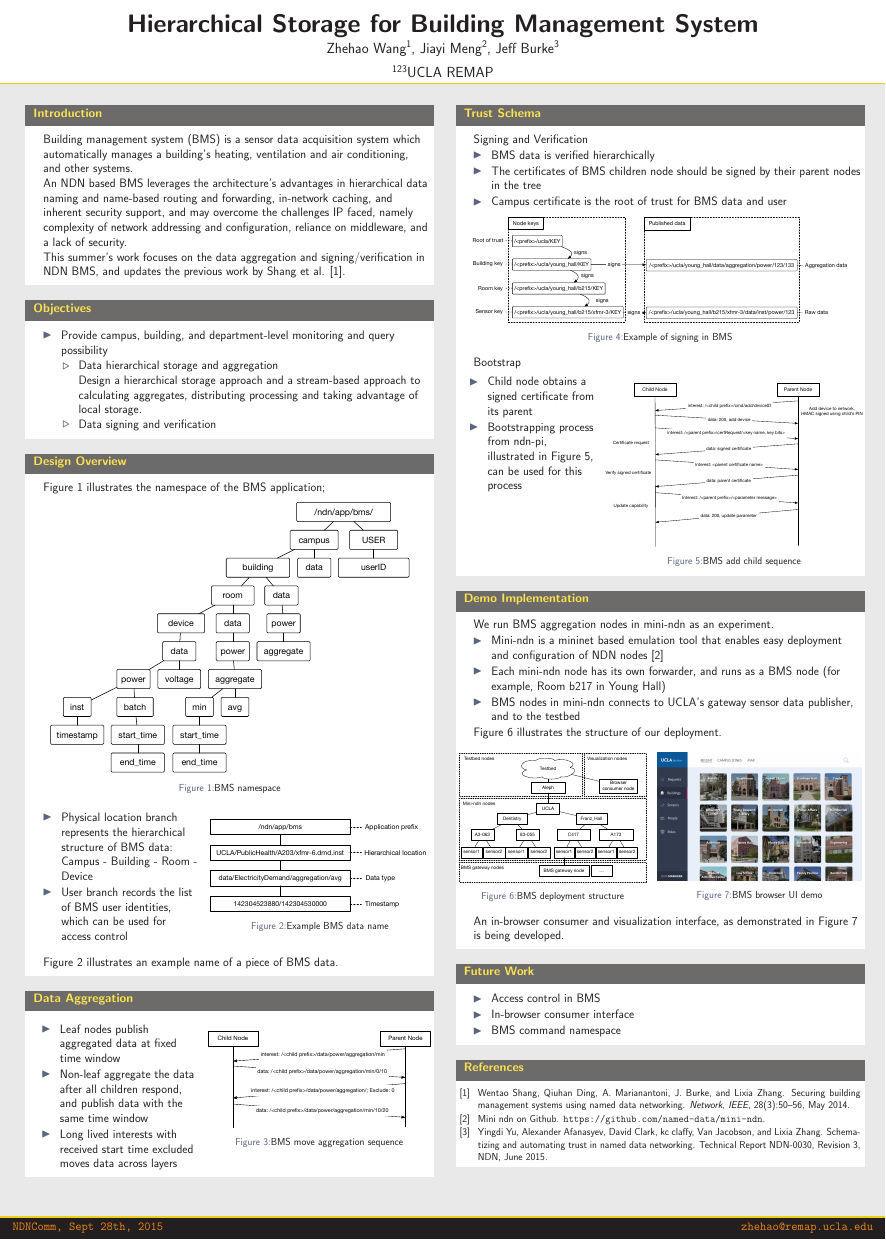
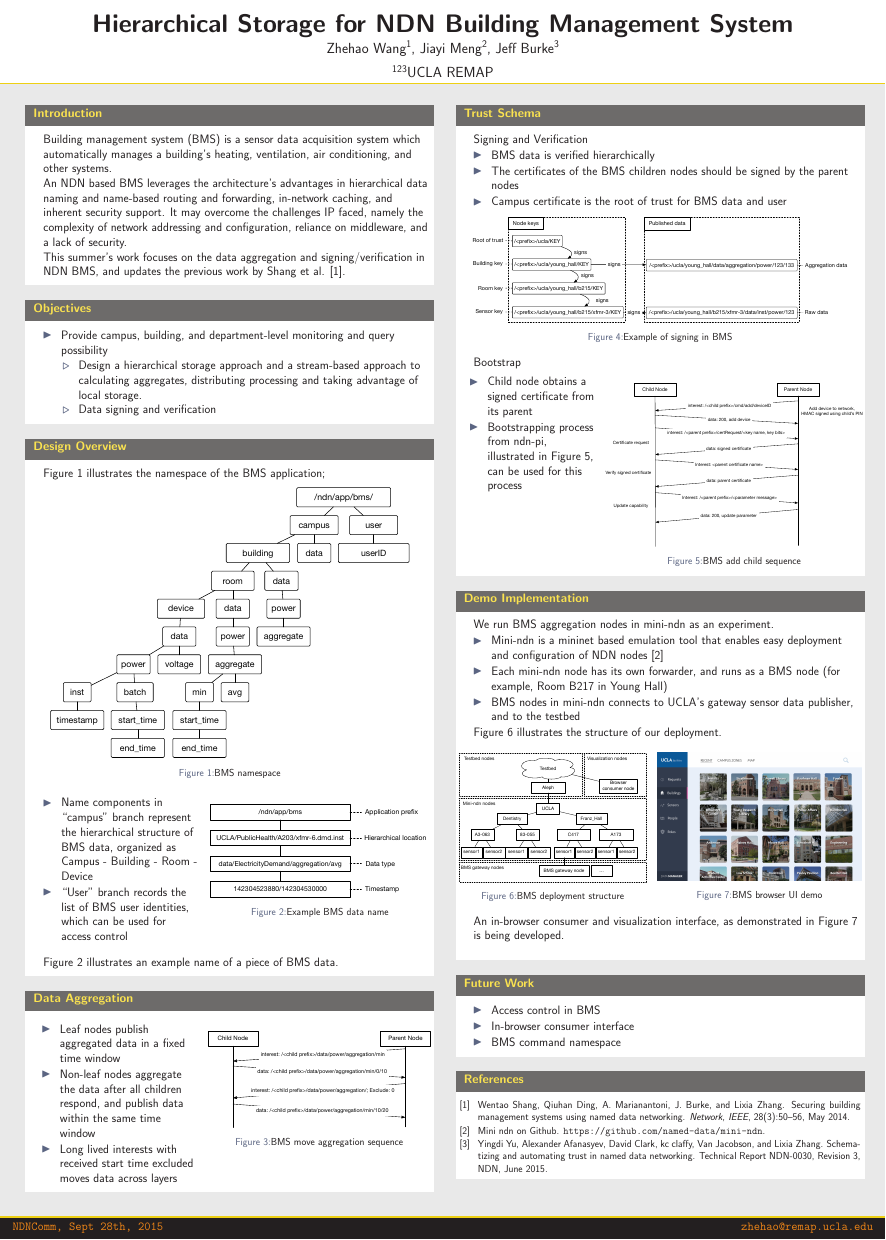
Before and after one commit to HHHlaing/bms-node, a LaTeX poster (bms-ndncomm-poster/ndn-bms-poster.tex): the whole page. Compiled offline with pdfLaTeX.

Commit message:
poster: grammar fixes from Nicholas

```diff
--- a/bms-ndncomm-poster/ndn-bms-poster.tex
+++ b/bms-ndncomm-poster/ndn-bms-poster.tex
@@ -41,7 +41,7 @@
 %	TITLE SECTION
 %----------------------------------------------------------------------------------------
 
-\title{\huge Hierarchical Storage for Building Management System}
+\title{\huge Hierarchical Storage for NDN Building Management System}
 % Title
 
 \author[AuthorNames]{Zhehao Wang\inst{1}, Jiayi Meng\inst{2}, Jeff Burke\inst{3}}
@@ -72,8 +72,8 @@
 
 \begin{block}{Introduction}
 
-Building management system (BMS) is a sensor data acquisition system which automatically manages a building's heating, ventilation and air conditioning, and other systems. \newline
-An NDN based BMS leverages the architecture's advantages in hierarchical data naming and name-based routing and forwarding, in-network caching, and inherent security support, and may overcome the challenges IP faced, namely complexity of network addressing and configuration, reliance on middleware, and a lack of security. \newline
+Building management system (BMS) is a sensor data acquisition system which automatically manages a building's heating, ventilation, air conditioning, and other systems. \newline
+An NDN based BMS leverages the architecture's advantages in hierarchical data naming and name-based routing and forwarding, in-network caching, and inherent security support. It may overcome the challenges IP faced, namely the complexity of network addressing and configuration, reliance on middleware, and a lack of security. \newline
 This summer's work focuses on the data aggregation and signing/verification in NDN BMS, and updates the previous work by Shang et al. \cite{wentao-bms}.
 
 \end{block}
@@ -87,9 +87,7 @@ This summer's work focuses on the data aggregation and signing/verification in N
 \begin{itemize}
 \item{Provide campus, building, and department-level monitoring and query possibility}
 \begin{itemize}
-\item{Data hierarchical storage and aggregation}
-
-Design a hierarchical storage approach and a stream-based approach to calculating aggregates, distributing processing and taking advantage of local storage.
+\item{Design a hierarchical storage approach and a stream-based approach to calculating aggregates, distributing processing and taking advantage of local storage.}
 \item{Data signing and verification}
 \end{itemize}
 \end{itemize}
@@ -116,8 +114,8 @@ Figure \ref{fig:namespace} illustrates the namespace of the BMS application;
 
 \begin{column}{.42\textwidth}
 \begin{itemize}
-\item{Physical location branch represents the hierarchical structure of BMS data: Campus - Building - Room - Device}
-\item{User branch records the list of BMS user identities, which can be used for access control}
+\item{Name components in ``campus'' branch represent the hierarchical structure of BMS data, organized as Campus - Building - Room - Device}
+\item{``User'' branch records the list of BMS user identities, which can be used for access control}
 \end{itemize}
 \end{column}
 
@@ -147,8 +145,8 @@ Figure \ref{fig:example-name} illustrates an example name of a piece of BMS data
 
 \begin{column}{.42\textwidth}
 \begin{itemize}
-\item{Leaf nodes publish aggregated data at fixed time window}
-\item{Non-leaf aggregate the data after all children respond, and publish data with the same time window}
+\item{Leaf nodes publish aggregated data in a fixed time window}
+\item{Non-leaf nodes aggregate the data after all children respond, and publish data within the same time window}
 \item{Long lived interests with received start time excluded moves data across layers}
 \end{itemize}
 \end{column}
@@ -182,7 +180,7 @@ Signing and Verification
 
 \begin{itemize}
 \item{BMS data is verified hierarchically}
-\item{The certificates of BMS children node should be signed by their parent nodes in the tree}
+\item{The certificates of the BMS children nodes should be signed by the parent nodes}
 \item{Campus certificate is the root of trust for BMS data and user}
 \end{itemize}
 
```
Also changed, not shown: bms-ndncomm-poster/figures/bms-namespace-update-Sep19.pdf, bms-ndncomm-poster/ndn-bms-poster.pdf, bms-ndncomm-poster/ndn-bms-poster.tex (4 more changed lines), 1 other file.
